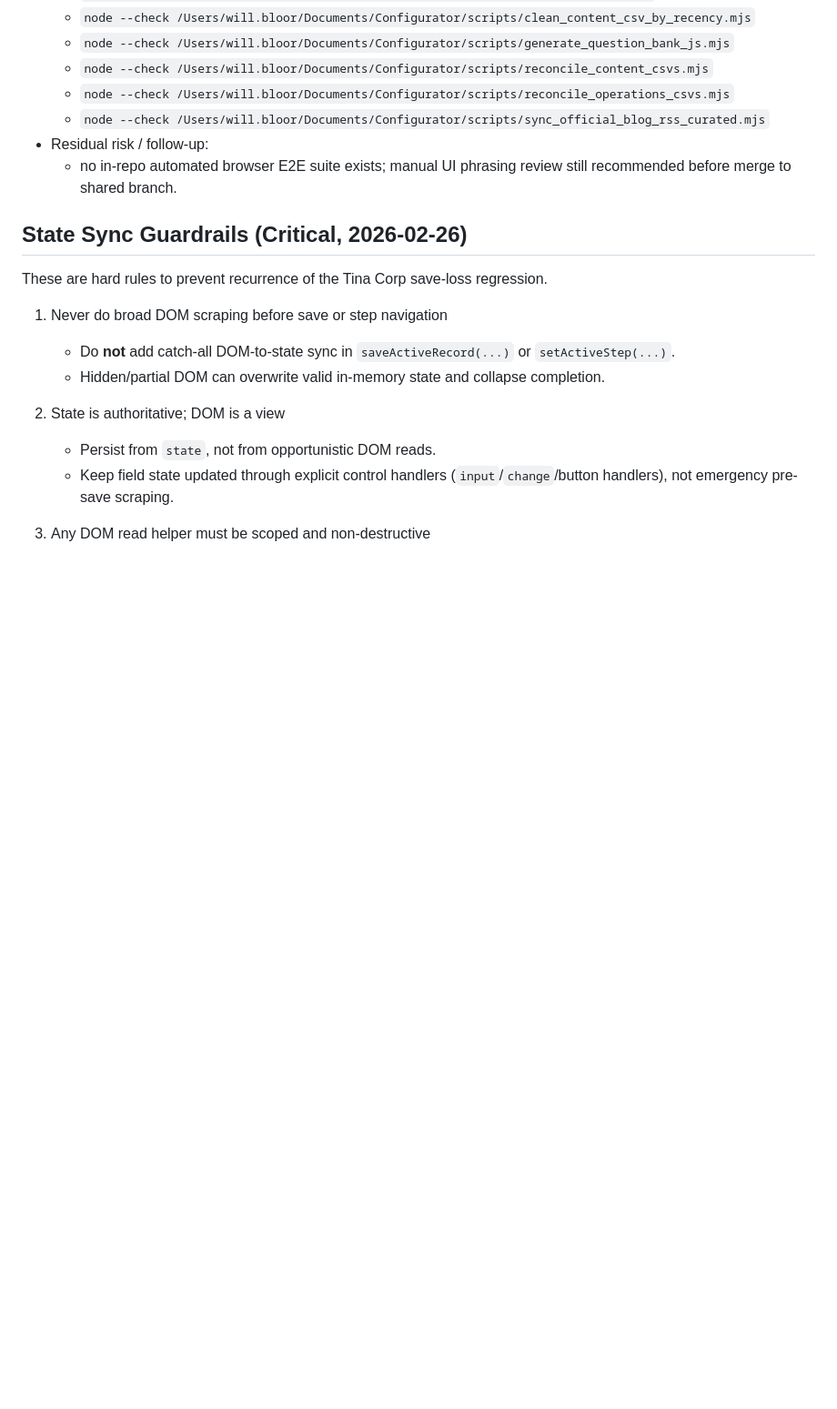
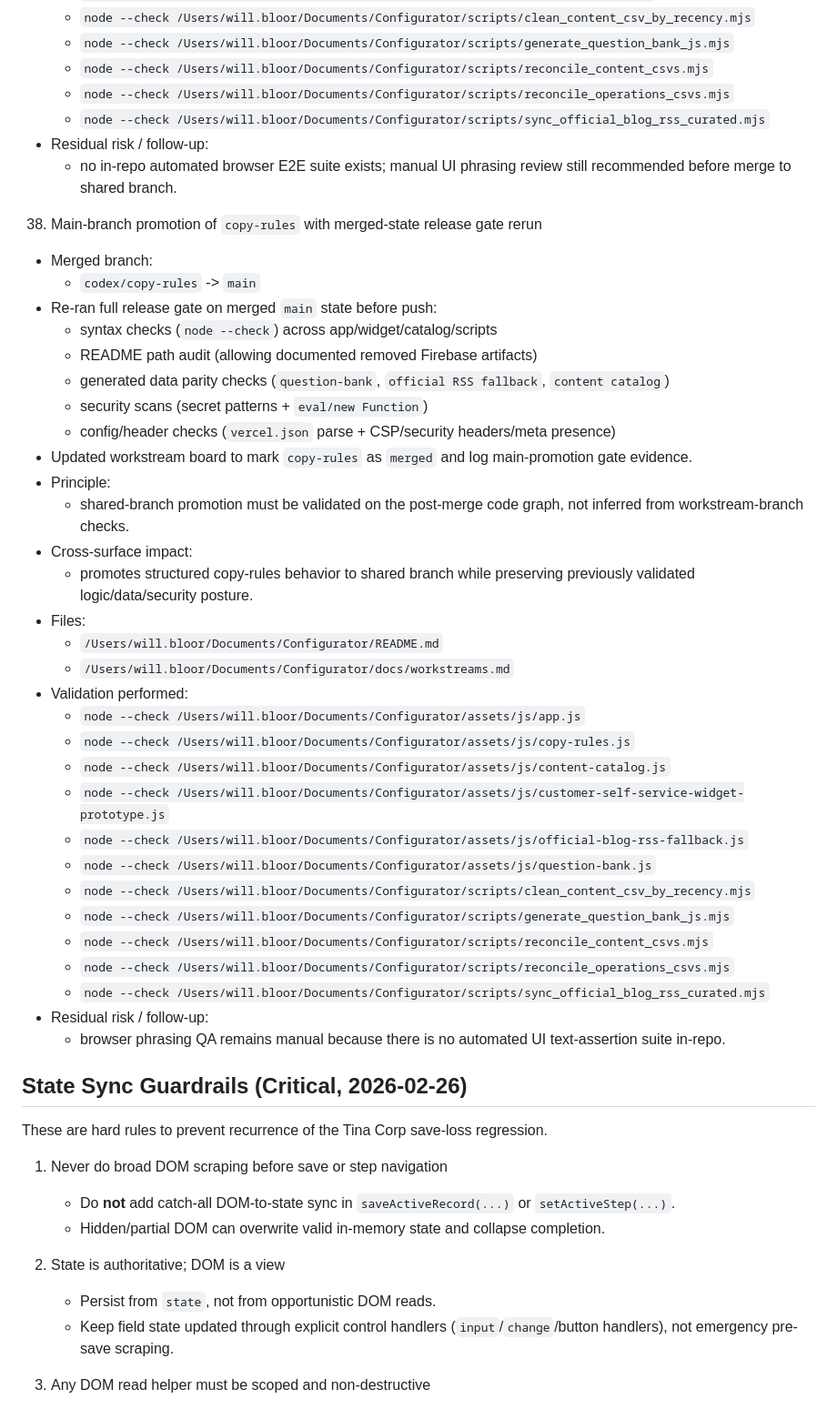
Before and after one commit to willbloor/ciso-configurator, a Markdown page: README.md, the part around the change. Shown at 91% size. Drawn GitHub-style; blank space fills up the shorter version.

Commit message:
Process: log main promotion gate for copy-rules

```diff
--- a/README.md
+++ b/README.md
@@ -728,6 +728,38 @@ Design and workflow updates deployed for self-service intake and dashboard follo
      - `node --check /Users/will.bloor/Documents/Configurator/scripts/sync_official_blog_rss_curated.mjs`
    - Residual risk / follow-up:
      - no in-repo automated browser E2E suite exists; manual UI phrasing review still recommended before merge to shared branch.
+
+38. Main-branch promotion of `copy-rules` with merged-state release gate rerun
+   - Merged branch:
+     - `codex/copy-rules` -> `main`
+   - Re-ran full release gate on merged `main` state before push:
+     - syntax checks (`node --check`) across app/widget/catalog/scripts
+     - README path audit (allowing documented removed Firebase artifacts)
+     - generated data parity checks (`question-bank`, `official RSS fallback`, `content catalog`)
+     - security scans (secret patterns + `eval/new Function`)
+     - config/header checks (`vercel.json` parse + CSP/security headers/meta presence)
+   - Updated workstream board to mark `copy-rules` as `merged` and log main-promotion gate evidence.
+   - Principle:
+     - shared-branch promotion must be validated on the post-merge code graph, not inferred from workstream-branch checks.
+   - Cross-surface impact:
+     - promotes structured copy-rules behavior to shared branch while preserving previously validated logic/data/security posture.
+   - Files:
+     - `/Users/will.bloor/Documents/Configurator/README.md`
+     - `/Users/will.bloor/Documents/Configurator/docs/workstreams.md`
+   - Validation performed:
+     - `node --check /Users/will.bloor/Documents/Configurator/assets/js/app.js`
+     - `node --check /Users/will.bloor/Documents/Configurator/assets/js/copy-rules.js`
+     - `node --check /Users/will.bloor/Documents/Configurator/assets/js/content-catalog.js`
+     - `node --check /Users/will.bloor/Documents/Configurator/assets/js/customer-self-service-widget-prototype.js`
+     - `node --check /Users/will.bloor/Documents/Configurator/assets/js/official-blog-rss-fallback.js`
+     - `node --check /Users/will.bloor/Documents/Configurator/assets/js/question-bank.js`
+     - `node --check /Users/will.bloor/Documents/Configurator/scripts/clean_content_csv_by_recency.mjs`
+     - `node --check /Users/will.bloor/Documents/Configurator/scripts/generate_question_bank_js.mjs`
+     - `node --check /Users/will.bloor/Documents/Configurator/scripts/reconcile_content_csvs.mjs`
+     - `node --check /Users/will.bloor/Documents/Configurator/scripts/reconcile_operations_csvs.mjs`
+     - `node --check /Users/will.bloor/Documents/Configurator/scripts/sync_official_blog_rss_curated.mjs`
+   - Residual risk / follow-up:
+     - browser phrasing QA remains manual because there is no automated UI text-assertion suite in-repo.
 
 ## State Sync Guardrails (Critical, 2026-02-26)
 
```
Also changed, not shown: docs/workstreams.md (+5 -3 lines).
